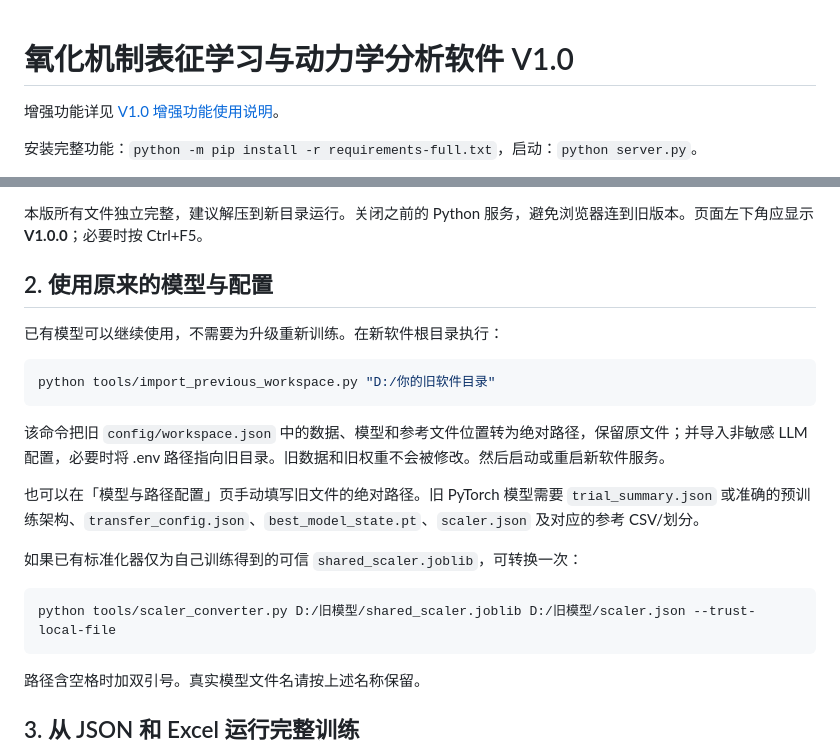
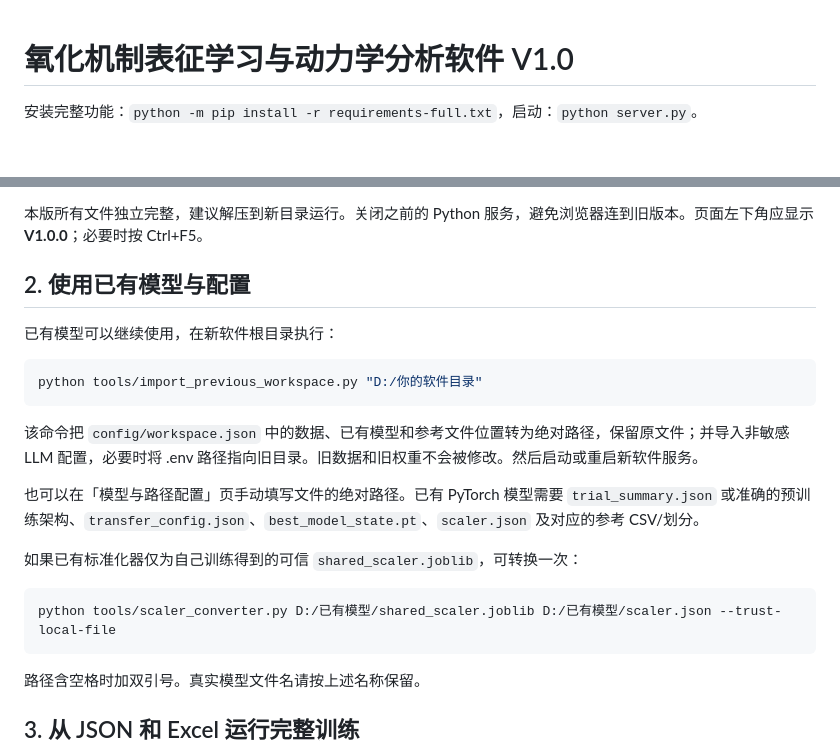
Before and after one commit to pch-pokemon/Oxidation_Mechanism_Workbench, a Markdown page: README.md, 2 parts joined by grey strips. GitHub-like rendering; blank space fills up the shorter version.

````diff
--- a/README.md
+++ b/README.md
@@ -1,6 +1,4 @@
 # 氧化机制表征学习与动力学分析软件 V1.0
-
-增强功能详见 [V1.0 增强功能使用说明](docs/增强功能使用说明_V1.0.md)。
 
 安装完整功能：`python -m pip install -r requirements-full.txt`，启动：`python server.py`。
 
@@ -29,22 +27,22 @@ python server.py
 
 本版所有文件独立完整，建议解压到新目录运行。关闭之前的 Python 服务，避免浏览器连到旧版本。页面左下角应显示 **V1.0.0**；必要时按 Ctrl+F5。
 
-## 2. 使用原来的模型与配置
+## 2. 使用已有模型与配置
 
-已有模型可以继续使用，不需要为升级重新训练。在新软件根目录执行：
+已有模型可以继续使用，在新软件根目录执行：
 
 ```bash
-python tools/import_previous_workspace.py "D:/你的旧软件目录"
+python tools/import_previous_workspace.py "D:/你的软件目录"
 ```
 
-该命令把旧 `config/workspace.json` 中的数据、模型和参考文件位置转为绝对路径，保留原文件；并导入非敏感 LLM 配置，必要时将 .env 路径指向旧目录。旧数据和旧权重不会被修改。然后启动或重启新软件服务。
+该命令把 `config/workspace.json` 中的数据、已有模型和参考文件位置转为绝对路径，保留原文件；并导入非敏感 LLM 配置，必要时将 .env 路径指向旧目录。旧数据和旧权重不会被修改。然后启动或重启新软件服务。
 
-也可以在「模型与路径配置」页手动填写旧文件的绝对路径。旧 PyTorch 模型需要 `trial_summary.json` 或准确的预训练架构、`transfer_config.json`、`best_model_state.pt`、`scaler.json` 及对应的参考 CSV/划分。
+也可以在「模型与路径配置」页手动填写文件的绝对路径。已有 PyTorch 模型需要 `trial_summary.json` 或准确的预训练架构、`transfer_config.json`、`best_model_state.pt`、`scaler.json` 及对应的参考 CSV/划分。
 
 如果已有标准化器仅为自己训练得到的可信 `shared_scaler.joblib`，可转换一次：
 
 ```bash
-python tools/scaler_converter.py D:/旧模型/shared_scaler.joblib D:/旧模型/scaler.json --trust-local-file
+python tools/scaler_converter.py D:/已有模型/shared_scaler.joblib D:/已有模型/scaler.json --trust-local-file
 ```
 
 路径含空格时加双引号。真实模型文件名请按上述名称保留。
````
